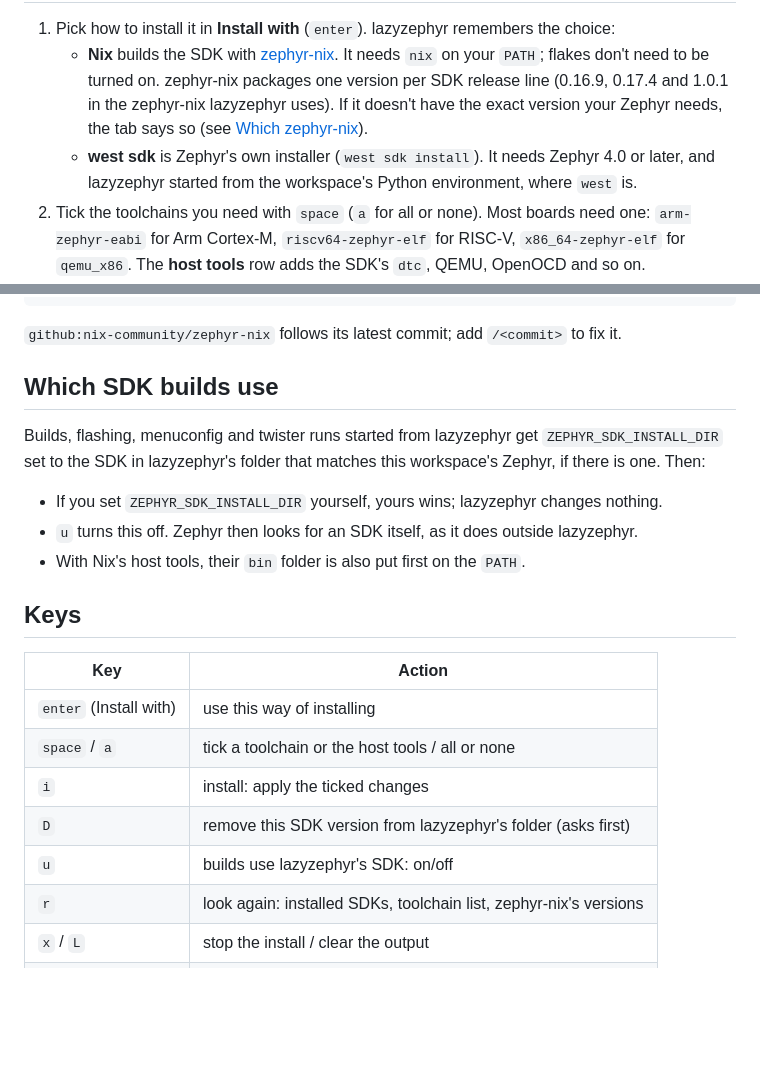
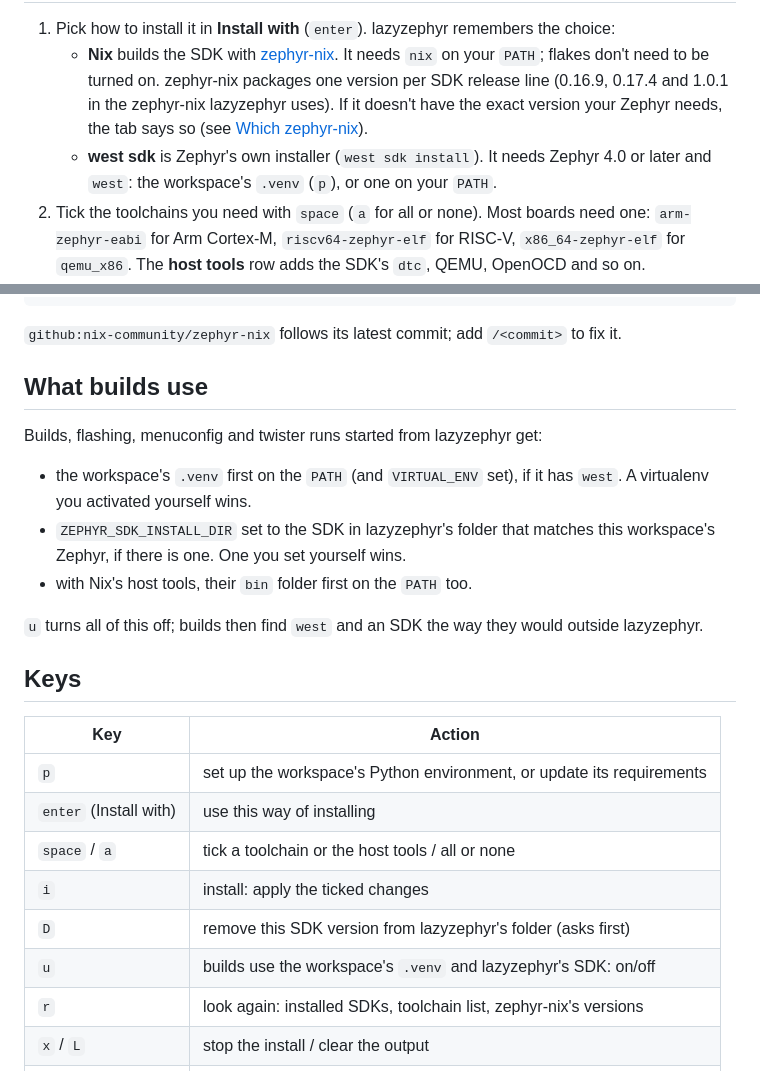
Before and after one commit to hansbinderup/lazyzephyr, a Markdown page: docs/sdk.md, 2 parts joined by grey strips. Drawn GitHub-style; blank space fills up the shorter version.

```diff
--- a/docs/sdk.md
+++ b/docs/sdk.md
@@ -22,8 +48,7 @@ Zephyr asks for, and makes lazyzephyr's builds and twister runs use it.
      zephyr-nix lazyzephyr uses). If it doesn't have the exact version your Zephyr
      needs, the tab says so (see [Which zephyr-nix](#which-zephyr-nix)).
    - **west sdk** is Zephyr's own installer (`west sdk install`). It needs Zephyr 4.0 or
-     later, and lazyzephyr started from the workspace's Python environment, where
-     `west` is.
+     later and `west`: the workspace's `.venv` (`p`), or one on your `PATH`.
 2. Tick the toolchains you need with `space` (`a` for all or none). Most boards need
    one: `arm-zephyr-eabi` for Arm Cortex-M, `riscv64-zephyr-elf` for RISC-V,
    `x86_64-zephyr-elf` for `qemu_x86`. The **host tools** row adds the SDK's `dtc`, QEMU,
@@ -79,25 +104,29 @@ forward. For an SDK version that only a newer zephyr-nix has, set `zephyr_nix` i
 
 `github:nix-community/zephyr-nix` follows its latest commit; add `/<commit>` to fix it.
 
-## Which SDK builds use
+## What builds use
 
-Builds, flashing, menuconfig and twister runs started from lazyzephyr get
-`ZEPHYR_SDK_INSTALL_DIR` set to the SDK in lazyzephyr's folder that matches this
-workspace's Zephyr, if there is one. Then:
+Builds, flashing, menuconfig and twister runs started from lazyzephyr get:
 
-- If you set `ZEPHYR_SDK_INSTALL_DIR` yourself, yours wins; lazyzephyr changes nothing.
-- `u` turns this off. Zephyr then looks for an SDK itself, as it does outside lazyzephyr.
-- With Nix's host tools, their `bin` folder is also put first on the `PATH`.
+- the workspace's `.venv` first on the `PATH` (and `VIRTUAL_ENV` set), if it has
+  `west`. A virtualenv you activated yourself wins.
+- `ZEPHYR_SDK_INSTALL_DIR` set to the SDK in lazyzephyr's folder that matches this
+  workspace's Zephyr, if there is one. One you set yourself wins.
+- with Nix's host tools, their `bin` folder first on the `PATH` too.
+
+`u` turns all of this off; builds then find `west` and an SDK the way they would outside
+lazyzephyr.
 
 ## Keys
 
 | Key | Action |
 | --- | --- |
+| `p` | set up the workspace's Python environment, or update its requirements |
 | `enter` (Install with) | use this way of installing |
 | `space` / `a` | tick a toolchain or the host tools / all or none |
 | `i` | install: apply the ticked changes |
 | `D` | remove this SDK version from lazyzephyr's folder (asks first) |
-| `u` | builds use lazyzephyr's SDK: on/off |
+| `u` | builds use the workspace's `.venv` and lazyzephyr's SDK: on/off |
 | `r` | look again: installed SDKs, toolchain list, zephyr-nix's versions |
 | `x` / `L` | stop the install / clear the output |
 | `z` | maximize the focused panel |
```
Also changed, not shown: other parts of docs/sdk.md (+30 -4 lines), README.md (+5 -2 lines), docs/images/sdk-tab-new-workspace.png (added), docs/images/sdk-tab.png (added), 16 other files.
